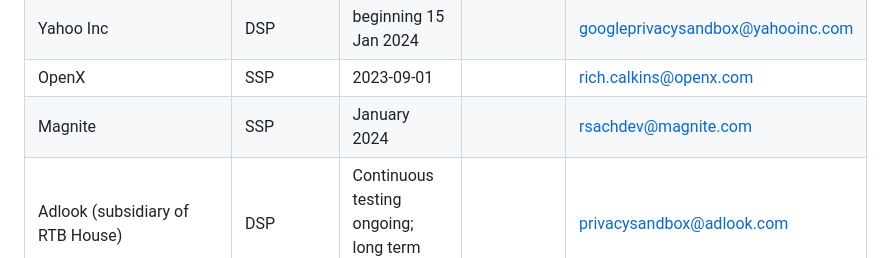
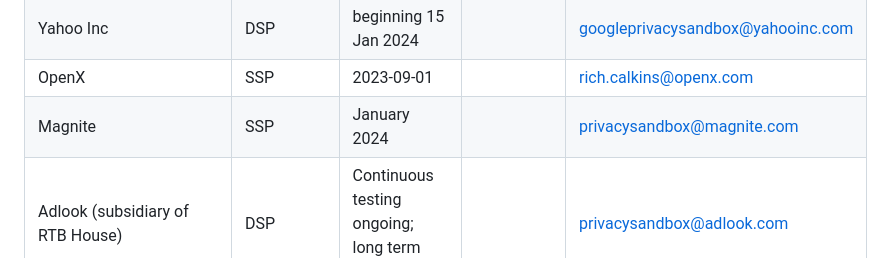
Before and after one commit to patcg-individual-drafts/topics, a Markdown page: topics-tester-list.md, the part around the change. Drawn GitHub-style.

Commit message:
Update topics-tester-list.md
email updated for Magnite

```diff
--- a/topics-tester-list.md
+++ b/topics-tester-list.md
@@ -65,7 +65,7 @@ The usefulness of this page depends on testers sharing information and updates.
 | Triplelift | SSP | 2024-01-31 | | prod-privacysandbox@triplelift.com |
 | Yahoo Inc | DSP | beginning 15 Jan 2024 | | googleprivacysandbox@yahooinc.com |
 | OpenX | SSP | 2023-09-01 | | rich.calkins@openx.com |
-| Magnite | SSP | January 2024 | | rsachdev@magnite.com |
+| Magnite | SSP | January 2024 | | privacysandbox@magnite.com |
 | Adlook (subsidiary of RTB House) | DSP | Continuous testing ongoing; long term commitment. | | privacysandbox@adlook.com |
 
 
```
